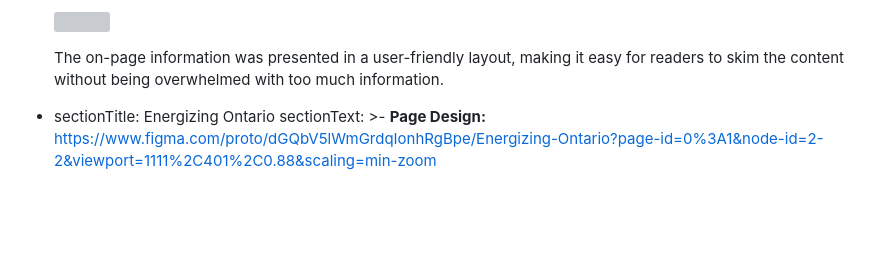
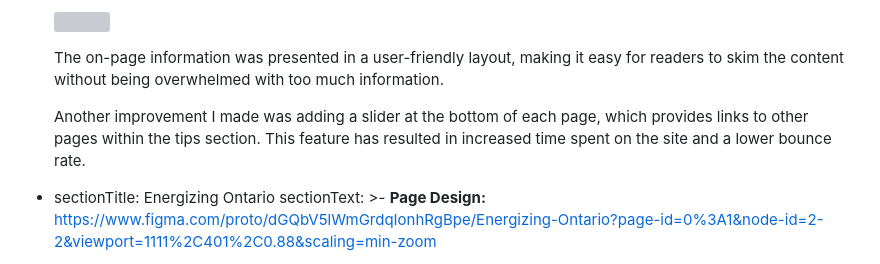
Before and after one commit to somaij/portfolio-2021, a Markdown page: content/work/hydro-one.md, the part around the change. GitHub-like rendering; blank space fills up the shorter version; grey boxes are pictures that could not be loaded.

Commit message:
Update Work “hydro-one”

```diff
--- a/content/work/hydro-one.md
+++ b/content/work/hydro-one.md
@@ -47,6 +47,9 @@ workContent:
 
 
       The on-page information was presented in a user-friendly layout, making it easy for readers to skim the content without being overwhelmed with too much information.
+
+
+      Another improvement I made was adding a slider at the bottom of each page, which provides links to other pages within the tips section. This feature has resulted in increased time spent on the site and a lower bounce rate.
   - sectionTitle: Energizing Ontario
     sectionText: >-
       **P﻿age Design:**
```
